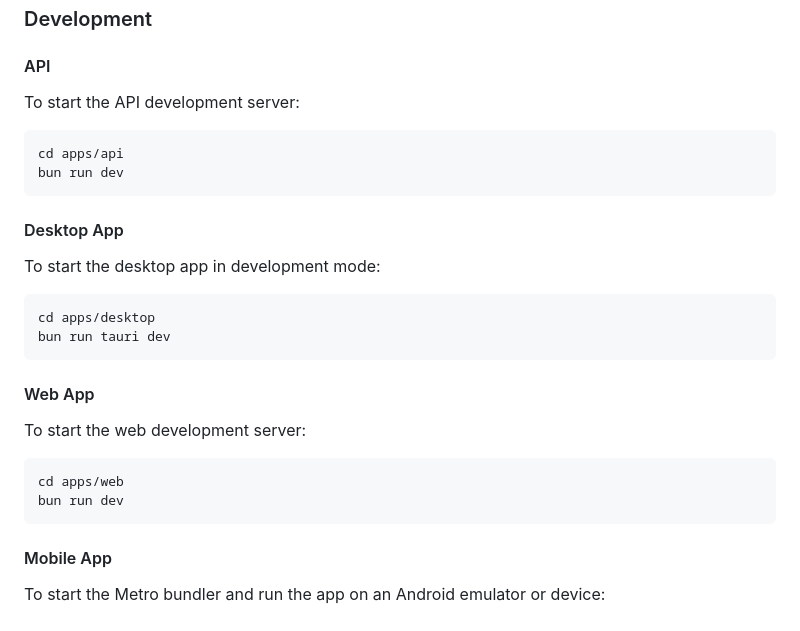
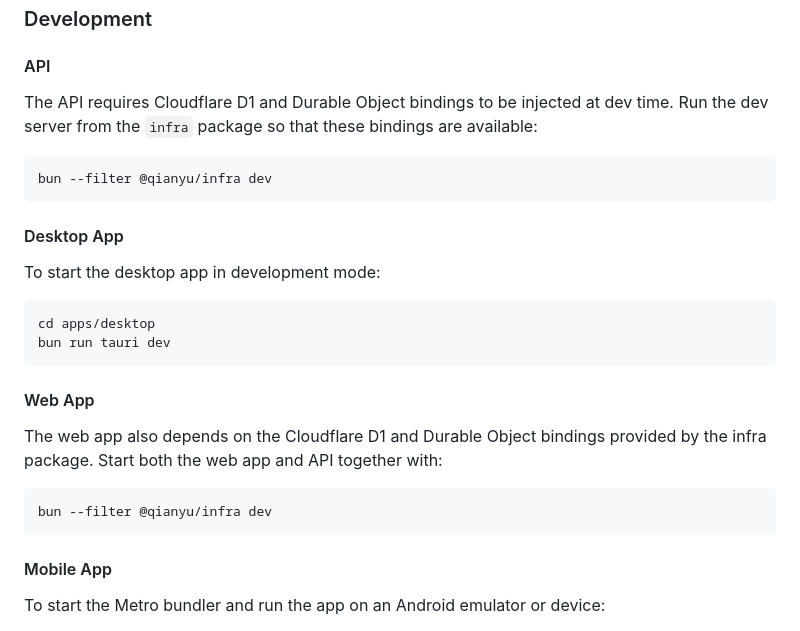
Before and after one commit to tiesen243/qianyu, a Markdown page: README.md, the part around the change. Drawn GitHub-style.

Commit message:
docs: update dev instructions for web and API to use bun --filter @qianyu/infra dev
Agent-Logs-Url: https://github.com/tiesen243/qianyu/sessions/a91c7feb-7aa9-4c44-a2e1-c3f81be6046a

Co-authored-by: tiesen243 <101703006+tiesen243@users.noreply.github.com>

````diff
--- a/README.md
+++ b/README.md
@@ -93,11 +93,10 @@ bun install
 
 #### API
 
-To start the API development server:
+The API requires Cloudflare D1 and Durable Object bindings to be injected at dev time. Run the dev server from the `infra` package so that these bindings are available:
 
 ```bash
-cd apps/api
-bun run dev
+bun --filter @qianyu/infra dev
 ```
 
 #### Desktop App
@@ -111,11 +110,10 @@ bun run tauri dev
 
 #### Web App
 
-To start the web development server:
+The web app also depends on the Cloudflare D1 and Durable Object bindings provided by the infra package. Start both the web app and API together with:
 
 ```bash
-cd apps/web
-bun run dev
+bun --filter @qianyu/infra dev
 ```
 
 #### Mobile App
````
